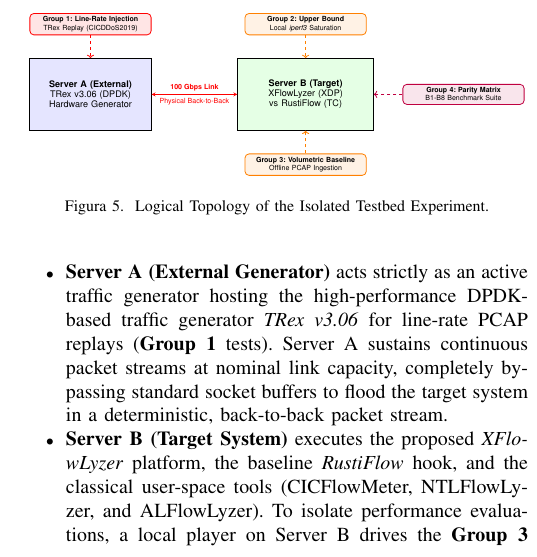
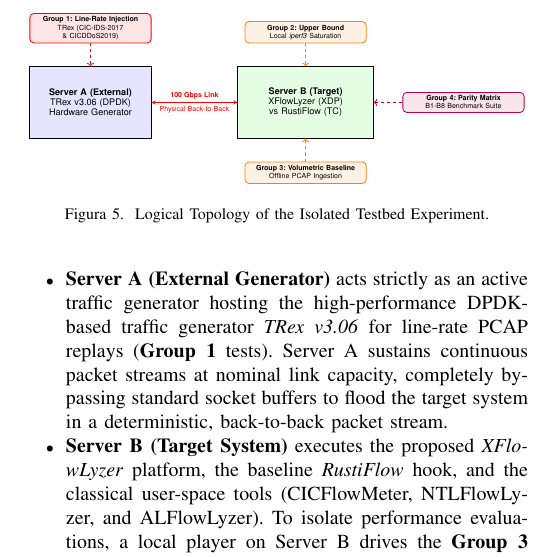
Before and after one commit to leonardoherkenhoff/Lynceus, a LaTeX paper (artigo_ieee_ucc_xflowlyzer_merged.tex): part of one column of page 8 of 11, cut so that both start at the same text. Compiled offline with pdfLaTeX.

Commit message:
fix(methodology): Clarify TRex injected BOTH CIC-IDS-2017 and CICDDoS2019

```diff
--- a/artigo_ieee_ucc_xflowlyzer_merged.tex
+++ b/artigo_ieee_ucc_xflowlyzer_merged.tex
@@ -311,7 +311,7 @@ To guarantee the statistical validity of the performance metrics against process
     \node[server] (srvA) {\textbf{Server A (External)}\\TRex v3.06 (DPDK)\\Hardware Generator};
     \node[target, right=3cm of srvA] (srvB) {\textbf{Server B (Target)}\\XFlowLyzer (XDP) vs RustiFlow (TC)};
     \draw[<->, thick, >=stealth, red] (srvA) -- node[above, align=center, font=\scriptsize\sffamily\bfseries] {100 Gbps Link} node[below, align=center, font=\scriptsize\sffamily] {Physical Back-to-Back} (srvB);
-    \node[groupext, above=0.8cm of srvA] (grp1) {\textbf{Group 1: Line-Rate Injection}\\TRex Replay (CICDDoS2019)};
+    \node[groupext, above=0.8cm of srvA] (grp1) {\textbf{Group 1: Line-Rate Injection}\\TRex (CIC-IDS-2017 \& CICDDoS2019)};
     \node[grouploc, above=0.8cm of srvB] (grp2) {\textbf{Group 2: Upper Bound}\\Local \textit{iperf3} Saturation};
     \node[grouploc, below=0.8cm of srvB] (grp3) {\textbf{Group 3: Volumetric Baseline}\\Offline PCAP Ingestion};
     \node[grouploc, right=1cm of srvB, fill=purple!10, draw=purple] (grp4) {\textbf{Group 4: Parity Matrix}\\B1-B8 Benchmark Suite};
```
